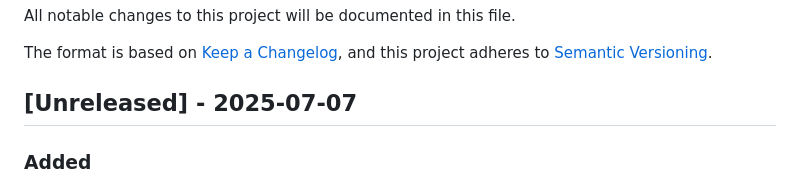
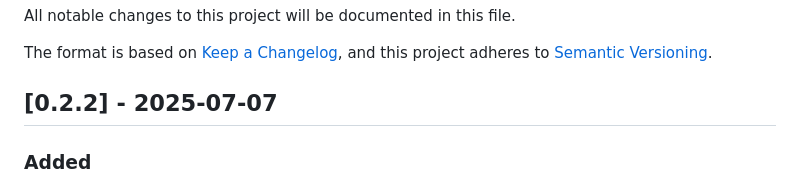
Before and after one commit to zoeglbrt/hux, a Markdown page: CHANGELOG.md, the part around the change. GitHub-like rendering.

Commit message:
added version 0.2.2 to changelog

```diff
--- a/CHANGELOG.md
+++ b/CHANGELOG.md
@@ -5,7 +5,7 @@ All notable changes to this project will be documented in this file.
 The format is based on [Keep a Changelog](https://keepachangelog.com/en/1.0.0/),
 and this project adheres to [Semantic Versioning](https://semver.org/spec/v2.0.0.html).
 
-## [Unreleased] - 2025-07-07
+## [0.2.2] - 2025-07-07
 
 ### Added
 - **Comprehensive Documentation Site**: Launched complete documentation at [docs.thehuxdesign.com](https://docs.thehuxdesign.com)
```
